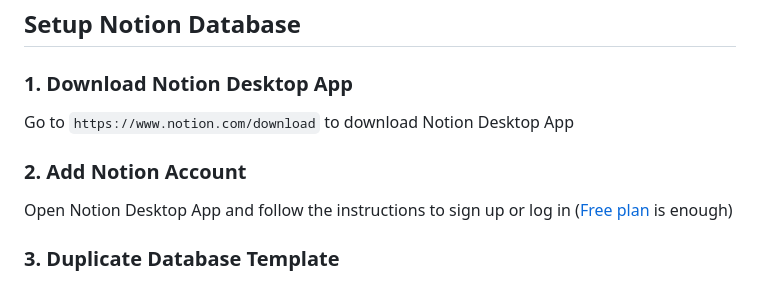
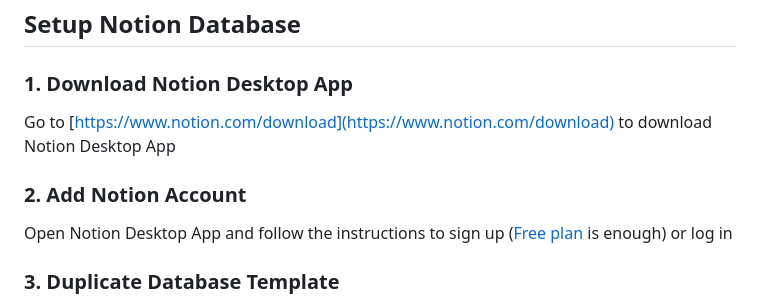
Before and after one commit to buttonbugs/Arizona-D2L-to-Notion, a Markdown page: README.md, the part around the change printed below. Drawn GitHub-style.

Commit message:
Insert accessible links to the texts in README.md

```diff
--- a/README.md
+++ b/README.md
@@ -44,10 +44,10 @@ View what to do in your [calendar](https://www.notion.com/help/calendars)
 ## Setup Notion Database
 
 ### 1. Download Notion Desktop App
-Go to `https://www.notion.com/download` to download Notion Desktop App
+Go to [https://www.notion.com/download](https://www.notion.com/download) to download Notion Desktop App
 
 ### 2. Add Notion Account
-Open Notion Desktop App and follow the instructions to sign up or log in ([Free plan](https://www.notion.com/pricing) is enough)
+Open Notion Desktop App and follow the instructions to sign up ([Free plan](https://www.notion.com/pricing) is enough) or log in
 
 ### 3. Duplicate Database Template
 1. Go to [D2L Brightspace (Template)](https://buttonbugs.notion.site/2a2c1a64f0d880229eebcd11f4365956?v=2a2c1a64f0d881d7b367000cb9f4b112)
```
Also changed, not shown: other parts of README.md (+1 -1 lines).
